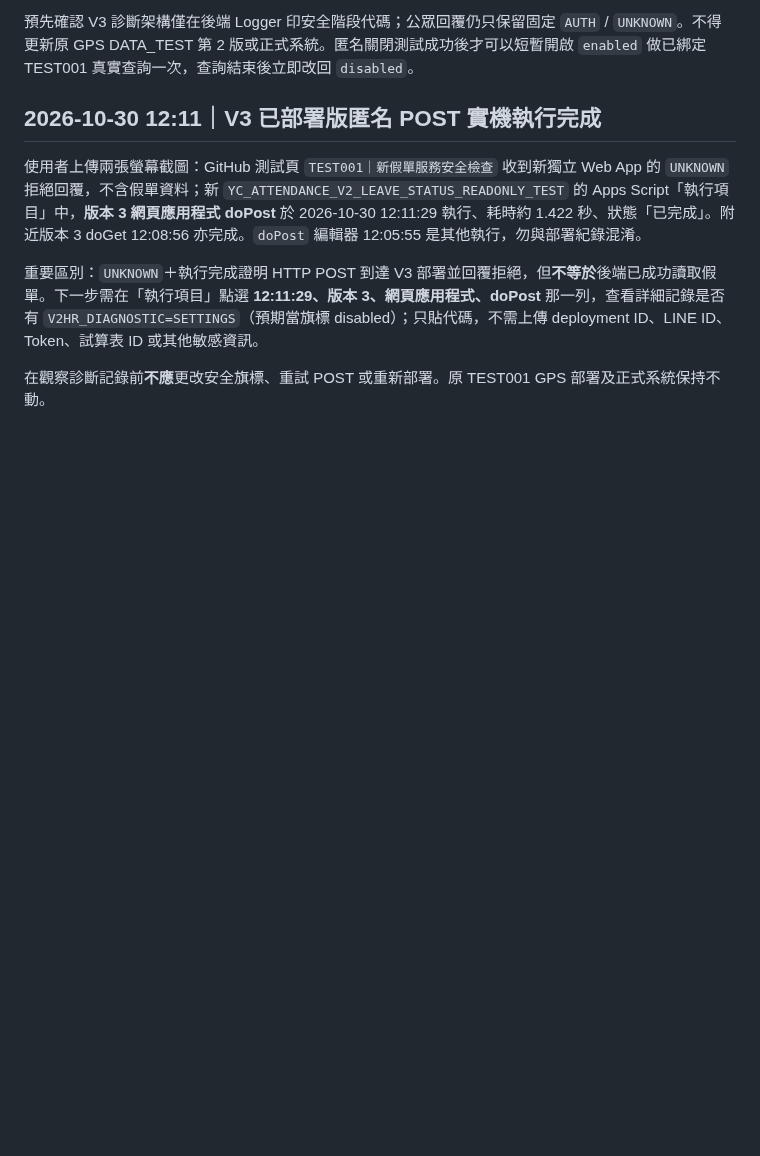
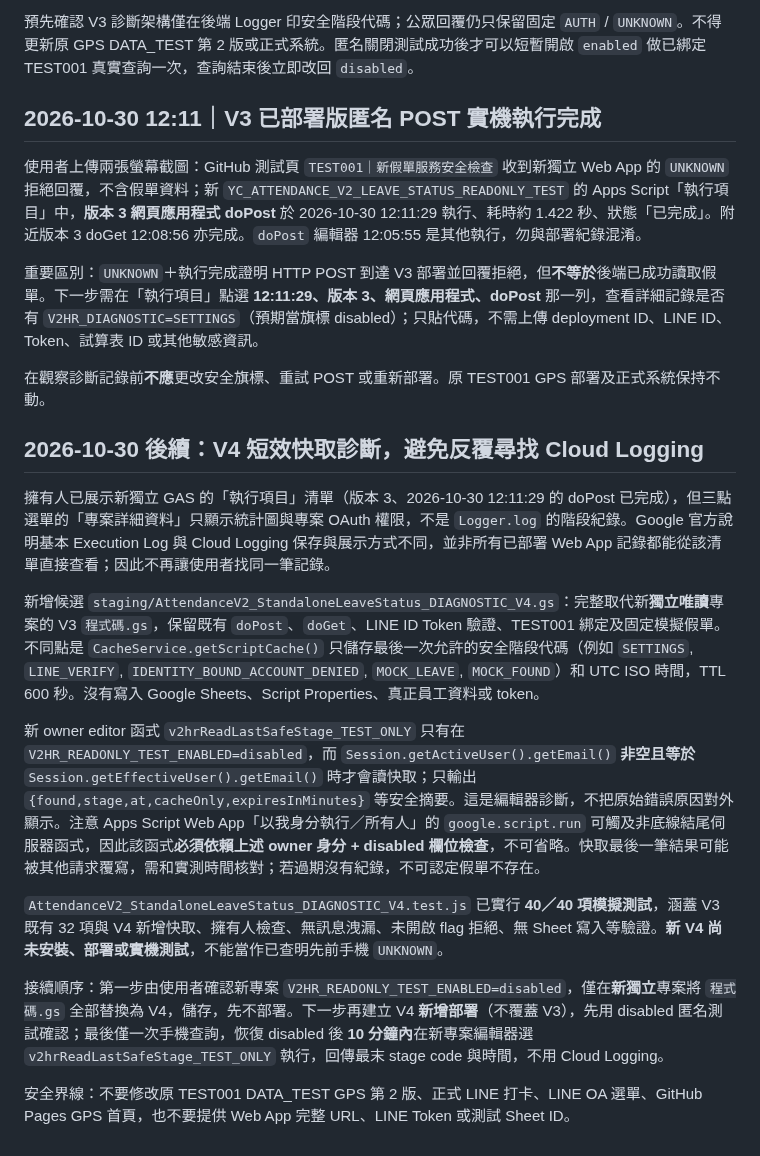
Before and after one commit to line-punch/attendance-v2-test, a Markdown page: staging/AttendanceV2_StandaloneReadOnly_DeploymentChecklist_zhTW.md, the part around the change. GitHub-like rendering; blank space fills up the shorter version.

Commit message:
docs: V4 10-minute privacy-safe diagnostic cache and editor readback, 40 simulations pass

```diff
--- a/staging/AttendanceV2_StandaloneReadOnly_DeploymentChecklist_zhTW.md
+++ b/staging/AttendanceV2_StandaloneReadOnly_DeploymentChecklist_zhTW.md
@@ -199,3 +199,17 @@ V3 原模擬回歸及新增安全記錄驗證 `AttendanceV2_StandaloneLeaveStatu
 重要區別：`UNKNOWN`＋執行完成證明 HTTP POST 到達 V3 部署並回覆拒絕，但**不等於**後端已成功讀取假單。下一步需在「執行項目」點選 **12:11:29、版本 3、網頁應用程式、doPost** 那一列，查看詳細記錄是否有 `V2HR_DIAGNOSTIC=SETTINGS`（預期當旗標 disabled）；只貼代碼，不需上傳 deployment ID、LINE ID、Token、試算表 ID 或其他敏感資訊。
 
 在觀察診斷記錄前**不應**更改安全旗標、重試 POST 或重新部署。原 TEST001 GPS 部署及正式系統保持不動。
+
+## 2026-10-30 後續：V4 短效快取診斷，避免反覆尋找 Cloud Logging
+
+擁有人已展示新獨立 GAS 的「執行項目」清單（版本 3、2026-10-30 12:11:29 的 doPost 已完成），但三點選單的「專案詳細資料」只顯示統計圖與專案 OAuth 權限，不是 `Logger.log` 的階段紀錄。Google 官方說明基本 Execution Log 與 Cloud Logging 保存與展示方式不同，並非所有已部署 Web App 記錄都能從該清單直接查看；因此不再讓使用者找同一筆記錄。
+
+新增候選 `staging/AttendanceV2_StandaloneLeaveStatus_DIAGNOSTIC_V4.gs`：完整取代新**獨立唯讀**專案的 V3 `程式碼.gs`，保留既有 `doPost`、`doGet`、LINE ID Token 驗證、TEST001 綁定及固定模擬假單。不同點是 `CacheService.getScriptCache()` 只儲存最後一次允許的安全階段代碼（例如 `SETTINGS`, `LINE_VERIFY`, `IDENTITY_BOUND_ACCOUNT_DENIED`, `MOCK_LEAVE`, `MOCK_FOUND`）和 UTC ISO 時間，TTL 600 秒。沒有寫入 Google Sheets、Script Properties、真正員工資料或 token。
+
+新 owner editor 函式 `v2hrReadLastSafeStage_TEST_ONLY` 只有在 `V2HR_READONLY_TEST_ENABLED=disabled`，而 `Session.getActiveUser().getEmail()` **非空且等於** `Session.getEffectiveUser().getEmail()` 時才會讀快取；只輸出 `{found,stage,at,cacheOnly,expiresInMinutes}` 等安全摘要。這是編輯器診斷，不把原始錯誤原因對外顯示。注意 Apps Script Web App「以我身分執行／所有人」的 `google.script.run` 可觸及非底線結尾伺服器函式，因此該函式**必須依賴上述 owner 身分 + disabled 欄位檢查**，不可省略。快取最後一筆結果可能被其他請求覆寫，需和實測時間核對；若過期沒有紀錄，不可認定假單不存在。
+
+`AttendanceV2_StandaloneLeaveStatus_DIAGNOSTIC_V4.test.js` 已實行 **40／40 項模擬測試**，涵蓋 V3 既有 32 項與 V4 新增快取、擁有人檢查、無訊息洩漏、未開啟 flag 拒絕、無 Sheet 寫入等驗證。**新 V4 尚未安裝、部署或實機測試**，不能當作已查明先前手機 `UNKNOWN`。
+
+接續順序：第一步由使用者確認新專案 `V2HR_READONLY_TEST_ENABLED=disabled`，僅在**新獨立**專案將 `程式碼.gs` 全部替換為 V4，儲存，先不部署。下一步再建立 V4 **新增部署**（不覆蓋 V3），先用 disabled 匿名測試確認；最後僅一次手機查詢，恢復 disabled 後 **10 分鐘內**在新專案編輯器選 `v2hrReadLastSafeStage_TEST_ONLY` 執行，回傳最末 stage code 與時間，不用 Cloud Logging。
+
+安全界線：不要修改原 TEST001 DATA_TEST GPS 第 2 版、正式 LINE 打卡、LINE OA 選單、GitHub Pages GPS 首頁，也不要提供 Web App 完整 URL、LINE Token 或測試 Sheet ID。
```
